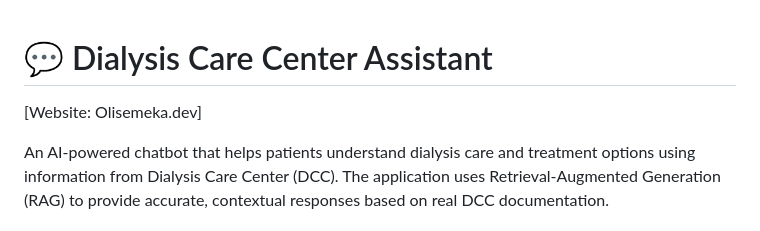
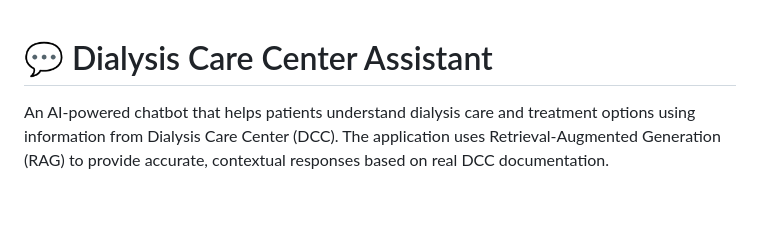
Before and after one commit to OliseNS/QA_Chat_DCC, a Markdown page: README.md, the part around the change. GitHub-like rendering; blank space fills up the shorter version.

```diff
--- a/README.md
+++ b/README.md
@@ -1,5 +1,4 @@
 # 💬 Dialysis Care Center Assistant
-[Website: Olisemeka.dev]
 
 An AI-powered chatbot that helps patients understand dialysis care and treatment options using information from Dialysis Care Center (DCC). The application uses Retrieval-Augmented Generation (RAG) to provide accurate, contextual responses based on real DCC documentation.
 
```
